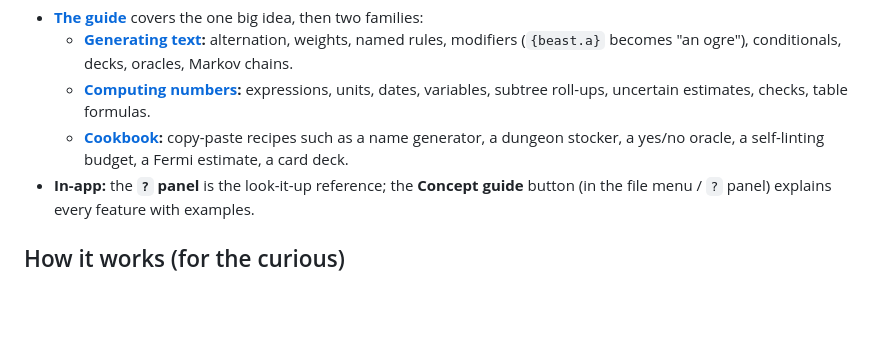
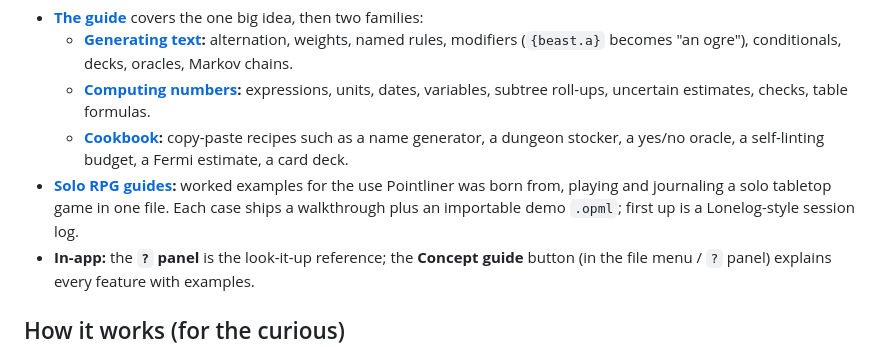
Before and after one commit to zntznt/pointliner, a Markdown page: README.md, the part around the change. GitHub-like rendering; blank space fills up the shorter version.

```diff
--- a/README.md
+++ b/README.md
@@ -90,6 +90,9 @@ guide:
     variables, subtree roll-ups, uncertain estimates, checks, table formulas.
   - **[Cookbook](guide/cookbook.md):** copy-paste recipes such as a name generator, a
     dungeon stocker, a yes/no oracle, a self-linting budget, a Fermi estimate, a card deck.
+- **[Solo RPG guides](solorpg-guides/README.md):** worked examples for the use Pointliner
+  was born from, playing and journaling a solo tabletop game in one file. Each case ships a
+  walkthrough plus an importable demo `.opml`; first up is a Lonelog-style session log.
 - **In-app:** the **`?` panel** is the look-it-up reference; the **Concept guide** button
   (in the file menu / `?` panel) explains every feature with examples.
 
```
Also changed, not shown: guide/README.md (+3 -0 lines).
